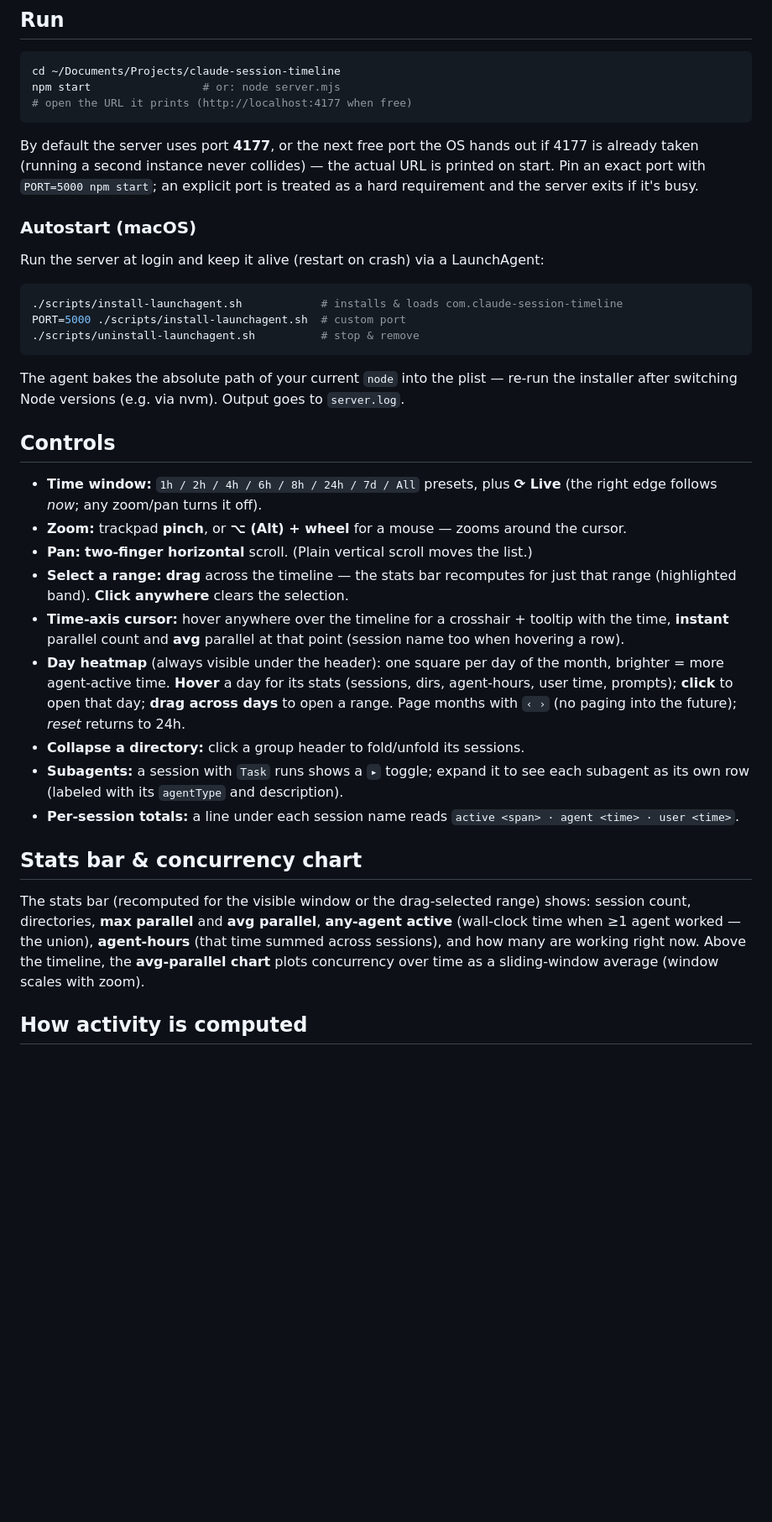
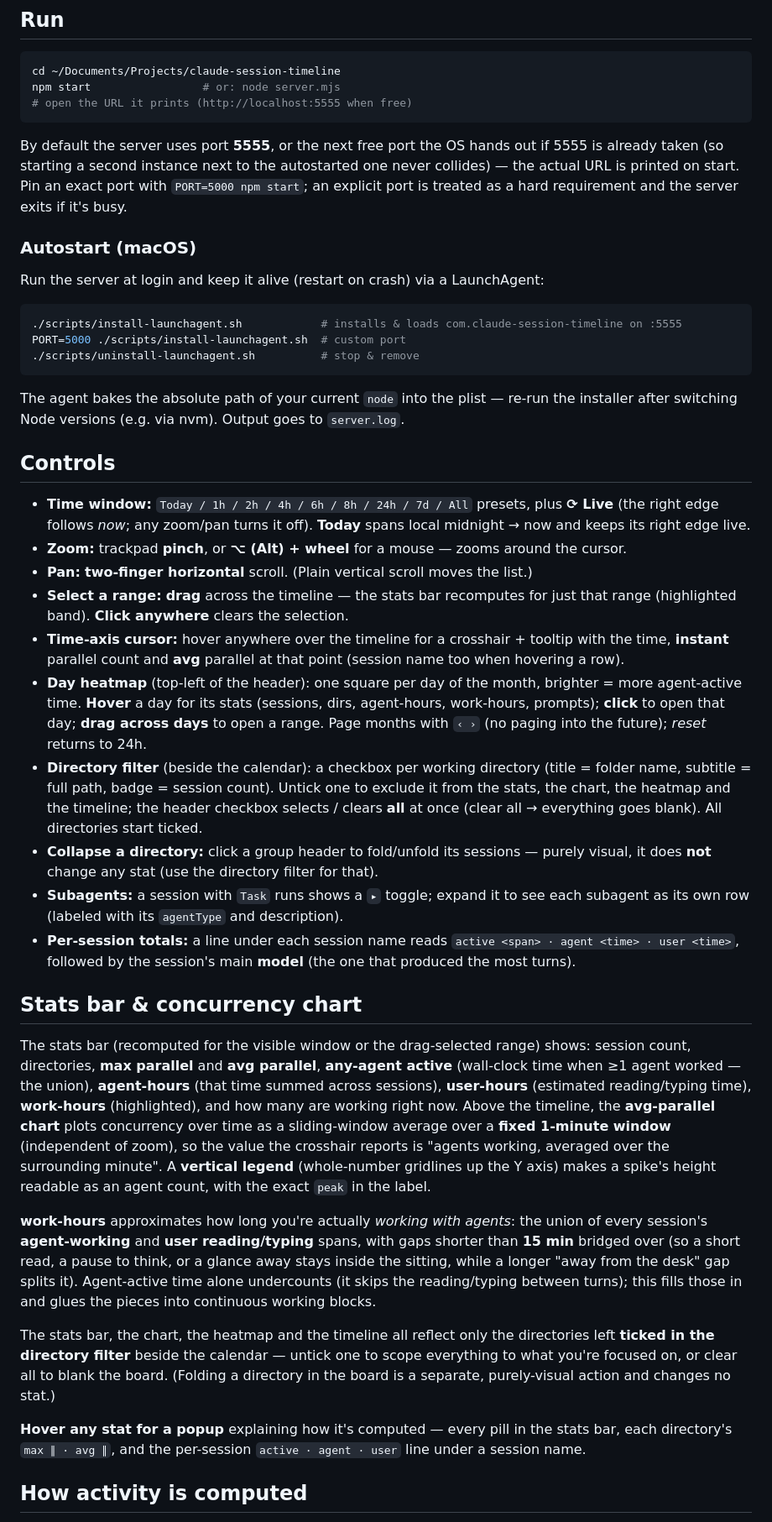
Before and after one commit to fivol/claude-session-timeline, a Markdown page: README.md, the part around one of its changes. Shown at 84% size. Drawn GitHub-style; blank space fills up the shorter version.

````diff
--- a/README.md
+++ b/README.md
@@ -47,20 +55,20 @@ blank rather than guessed at.
 ```bash
 cd ~/Documents/Projects/claude-session-timeline
 npm start                 # or: node server.mjs
-# open the URL it prints (http://localhost:4177 when free)
+# open the URL it prints (http://localhost:5555 when free)
 ```
 
-By default the server uses port **4177**, or the next free port the OS hands out if 4177 is
-already taken (running a second instance never collides) — the actual URL is printed on start.
-Pin an exact port with `PORT=5000 npm start`; an explicit port is treated as a hard
-requirement and the server exits if it's busy.
+By default the server uses port **5555**, or the next free port the OS hands out if 5555 is
+already taken (so starting a second instance next to the autostarted one never collides) — the
+actual URL is printed on start. Pin an exact port with `PORT=5000 npm start`; an explicit port
+is treated as a hard requirement and the server exits if it's busy.
 
 ### Autostart (macOS)
 
 Run the server at login and keep it alive (restart on crash) via a LaunchAgent:
 
 ```bash
-./scripts/install-launchagent.sh            # installs & loads com.claude-session-timeline
+./scripts/install-launchagent.sh            # installs & loads com.claude-session-timeline on :5555
 PORT=5000 ./scripts/install-launchagent.sh  # custom port
 ./scripts/uninstall-launchagent.sh          # stop & remove
 ```
@@ -70,8 +78,9 @@ installer after switching Node versions (e.g. via nvm). Output goes to `server.l
 
 ## Controls
 
-- **Time window:** `1h / 2h / 4h / 6h / 8h / 24h / 7d / All` presets, plus **⟳ Live** (the
-  right edge follows *now*; any zoom/pan turns it off).
+- **Time window:** `Today / 1h / 2h / 4h / 6h / 8h / 24h / 7d / All` presets, plus **⟳ Live** (the
+  right edge follows *now*; any zoom/pan turns it off). **Today** spans local midnight → now and
+  keeps its right edge live.
 - **Zoom:** trackpad **pinch**, or **⌥ (Alt) + wheel** for a mouse — zooms around the cursor.
 - **Pan:** **two-finger horizontal** scroll. (Plain vertical scroll moves the list.)
 - **Select a range:** **drag** across the timeline — the stats bar recomputes for just that
@@ -79,23 +88,49 @@ installer after switching Node versions (e.g. via nvm). Output goes to `server.l
 - **Time-axis cursor:** hover anywhere over the timeline for a crosshair + tooltip with the
   time, **instant** parallel count and **avg** parallel at that point (session name too when
   hovering a row).
-- **Day heatmap** (always visible under the header): one square per day of the month,
-  brighter = more agent-active time. **Hover** a day for its stats (sessions, dirs,
-  agent-hours, user time, prompts); **click** to open that day; **drag across days** to open
-  a range. Page months with `‹ ›` (no paging into the future); *reset* returns to 24h.
-- **Collapse a directory:** click a group header to fold/unfold its sessions.
+- **Day heatmap** (top-left of the header): one square per day of the month, brighter = more
+  agent-active time. **Hover** a day for its stats (sessions, dirs, agent-hours, work-hours,
+  prompts); **click** to open that day; **drag across days** to open a range. Page months with
+  `‹ ›` (no paging into the future); *reset* returns to 24h.
+- **Directory filter** (beside the calendar): a checkbox per working directory (title = folder
+  name, subtitle = full path, badge = session count). Untick one to exclude it from the stats,
+  the chart, the heatmap and the timeline; the header checkbox selects / clears **all** at once
+  (clear all → everything goes blank). All directories start ticked.
+- **Collapse a directory:** click a group header to fold/unfold its sessions — purely visual, it
+  does **not** change any stat (use the directory filter for that).
 - **Subagents:** a session with `Task` runs shows a `▸` toggle; expand it to see each
   subagent as its own row (labeled with its `agentType` and description).
 - **Per-session totals:** a line under each session name reads
-  `active <span> · agent <time> · user <time>`.
+  `active <span> · agent <time> · user <time>`, followed by the session's main **model**
+  (the one that produced the most turns).
 
 ## Stats bar & concurrency chart
 
 The stats bar (recomputed for the visible window or the drag-selected range) shows: session
 count, directories, **max parallel** and **avg parallel**, **any-agent active** (wall-clock
 time when ≥1 agent worked — the union), **agent-hours** (that time summed across sessions),
-and how many are working right now. Above the timeline, the **avg-parallel chart** plots
-concurrency over time as a sliding-window average (window scales with zoom).
+**user-hours** (estimated reading/typing time), **work-hours** (highlighted), and how many are
+working right now. Above the timeline, the **avg-parallel chart** plots concurrency over time as
+a sliding-window average over a **fixed 1-minute window** (independent of zoom), so the value the
+crosshair reports is "agents working, averaged over the surrounding minute". A **vertical legend**
+(whole-number gridlines up the Y axis) makes a spike's height readable as an agent count, with the
+exact `peak` in the label.
+
+**work-hours** approximates how long you're actually *working with agents*: the union of every
+session's **agent-working** and **user reading/typing** spans, with gaps shorter than **15 min**
+bridged over (so a short read, a pause to think, or a glance away stays inside the sitting,
+while a longer "away from the desk" gap splits it). Agent-active time alone undercounts (it
+skips the reading/typing between turns); this fills those in and glues the pieces into
+continuous working blocks.
+
+The stats bar, the chart, the heatmap and the timeline all reflect only the directories left
+**ticked in the directory filter** beside the calendar — untick one to scope everything to what
+you're focused on, or clear all to blank the board. (Folding a directory in the board is a
+separate, purely-visual action and changes no stat.)
+
+**Hover any stat for a popup** explaining how it's computed — every pill in the stats bar, each
+directory's `max ∥ · avg ∥`, and the per-session `active · agent · user` line under a session
+name.
 
 ## How activity is computed
 
````
Also changed, not shown: other parts of README.md (+14 -5 lines), docs/screenshots/overview.png, 16 other files.
